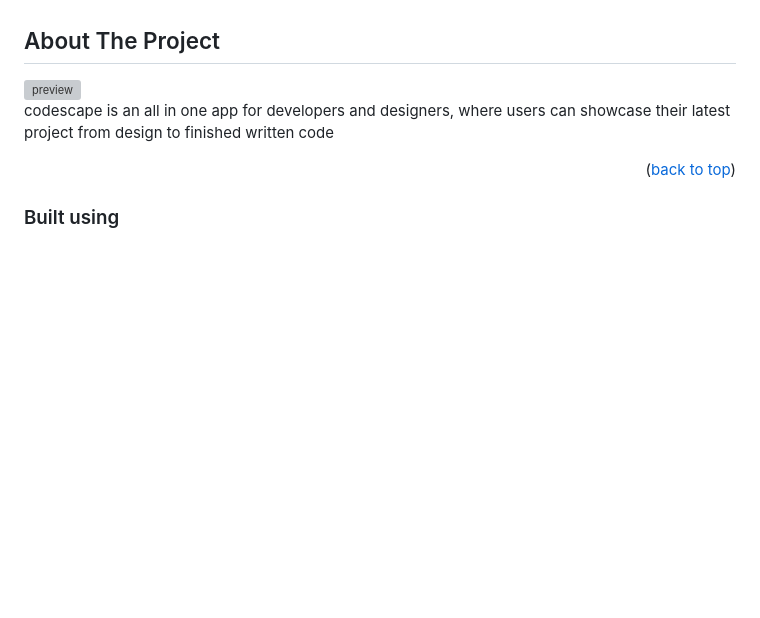
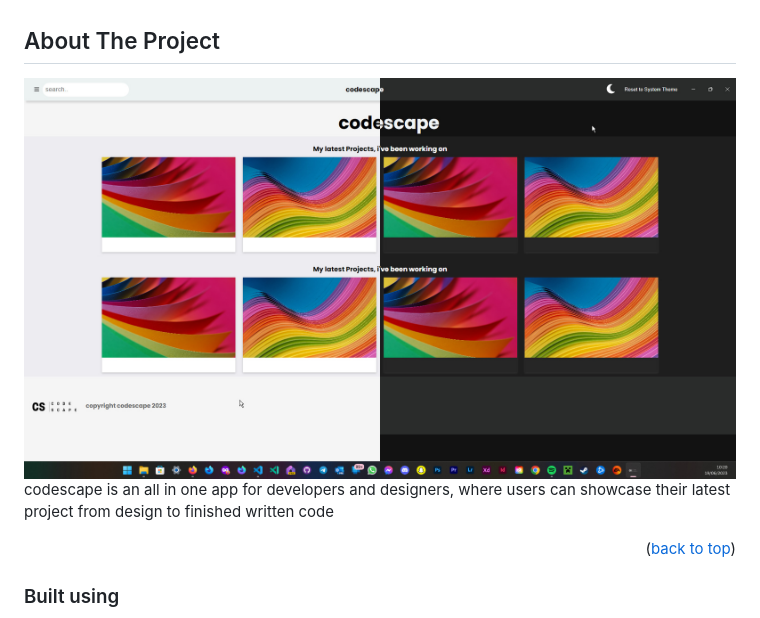
Before and after one commit to autumn-skylight/codescape.hannahcodes.co.uk, a Markdown page: README.md, the part around the change. Rendered like a GitHub page; pictures changed too: assets/images/codescape.jpg (added); folded sections open; blank space fills up the shorter version; grey boxes are pictures that could not be loaded.

```diff
--- a/README.md
+++ b/README.md
@@ -75,7 +75,7 @@
 
 <!-- ABOUT THE PROJECT -->
 ## About The Project
-<img src="/assets/images/codescape.png" alt="preview" width="" height="">
+<img src="/assets/images/codescape.jpg" alt="preview" width="" height="">
 
 codescape is an all in one app for developers and designers, where users can showcase their latest project from design to finished written code
 <p align="right">(<a href="#readme-top">back to top</a>)</p>
```
Also changed, not shown: 1 other file.
